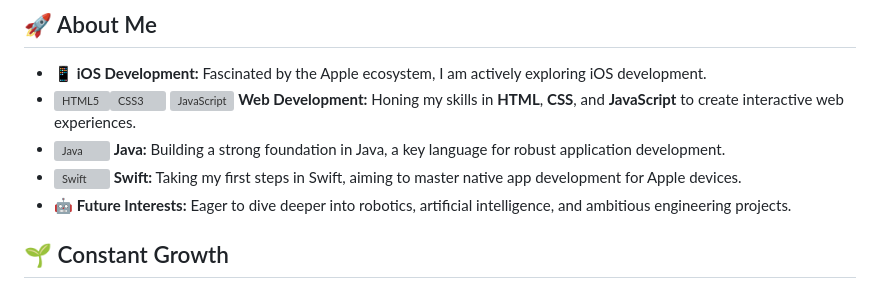
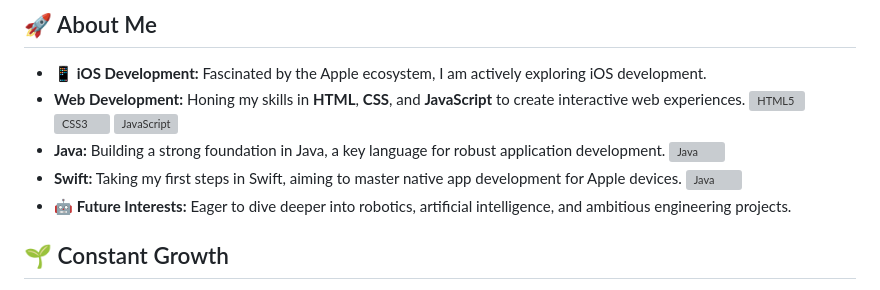
Before and after one commit to pelusinnidev/PelusinniDev, a Markdown page: README.md, the part around one of its changes. Rendered like a GitHub page; grey boxes are pictures that could not be loaded.

Commit message:
Minor changes on README.md

```diff
--- a/README.md
+++ b/README.md
@@ -4,9 +4,12 @@ Hello ![](https://user-images.githubusercontent.com/18350557/176309783-0785949b-
 
 ## 🚀 About Me
 - 📱 **iOS Development:** Fascinated by the Apple ecosystem, I am actively exploring iOS development.
-- <a href="https://developer.mozilla.org/en-US/docs/Glossary/HTML5" target="_blank" rel="noreferrer"><img src="https://raw.githubusercontent.com/danielcranney/readme-generator/main/public/icons/skills/html5-colored.svg" width="36" height="36" alt="HTML5" /></a><a href="https://www.w3.org/TR/CSS/#css" target="_blank" rel="noreferrer"><img src="https://raw.githubusercontent.com/danielcranney/readme-generator/main/public/icons/skills/css3-colored.svg" width="36" height="36" alt="CSS3" /></a> <a href="https://developer.mozilla.org/en-US/docs/Web/JavaScript" target="_blank" rel="noreferrer"><img src="https://raw.githubusercontent.com/danielcranney/readme-generator/main/public/icons/skills/javascript-colored.svg" width="36" height="36" alt="JavaScript" /></a> **Web Development:** Honing my skills in **HTML**, **CSS**, and **JavaScript** to create interactive web experiences.
-- <a href="https://www.oracle.com/java/" target="_blank" rel="noreferrer"><img src="https://raw.githubusercontent.com/danielcranney/readme-generator/main/public/icons/skills/java-colored.svg" width="36" height="36" alt="Java" /></a> **Java:** Building a strong foundation in Java, a key language for robust application development.
-- <a href="https://developer.apple.com/swift/" target="_blank" rel="noreferrer"><img src="https://raw.githubusercontent.com/danielcranney/readme-generator/main/public/icons/skills/swift-colored.svg" width="36" height="36" alt="Swift" /></a> **Swift:** Taking my first steps in Swift, aiming to master native app development for Apple devices.
+- **Web Development:** Honing my skills in **HTML**, **CSS**, and **JavaScript** to create interactive web experiences.
+  <a href="https://developer.mozilla.org/en-US/docs/Glossary/HTML5" target="_blank" rel="noreferrer"><img src="https://raw.githubusercontent.com/danielcranney/readme-generator/main/public/icons/skills/html5-colored.svg" width="36" height="36" alt="HTML5" /></a><a href="https://www.w3.org/TR/CSS/#css" target="_blank" rel="noreferrer"><img src="https://raw.githubusercontent.com/danielcranney/readme-generator/main/public/icons/skills/css3-colored.svg" width="36" height="36" alt="CSS3" /></a> <a href="https://developer.mozilla.org/en-US/docs/Web/JavaScript" target="_blank" rel="noreferrer"><img src="https://raw.githubusercontent.com/danielcranney/readme-generator/main/public/icons/skills/javascript-colored.svg" width="36" height="36" alt="JavaScript" /></a>
+- **Java:** Building a strong foundation in Java, a key language for robust application development.
+  <a href="https://www.oracle.com/java/" target="_blank" rel="noreferrer"><img src="https://raw.githubusercontent.com/danielcranney/readme-generator/main/public/icons/skills/java-colored.svg" width="36" height="36" alt="Java" /></a>
+- **Swift:** Taking my first steps in Swift, aiming to master native app development for Apple devices.
+  <a href="https://www.oracle.com/java/" target="_blank" rel="noreferrer"><img src="https://raw.githubusercontent.com/danielcranney/readme-generator/main/public/icons/skills/java-colored.svg" width="36" height="36" alt="Java" /></a>
 - 🤖 **Future Interests:** Eager to dive deeper into robotics, artificial intelligence, and ambitious engineering projects.
 
 ## 🌱 Constant Growth
```
Also changed, not shown: other parts of README.md (+2 -2 lines).
